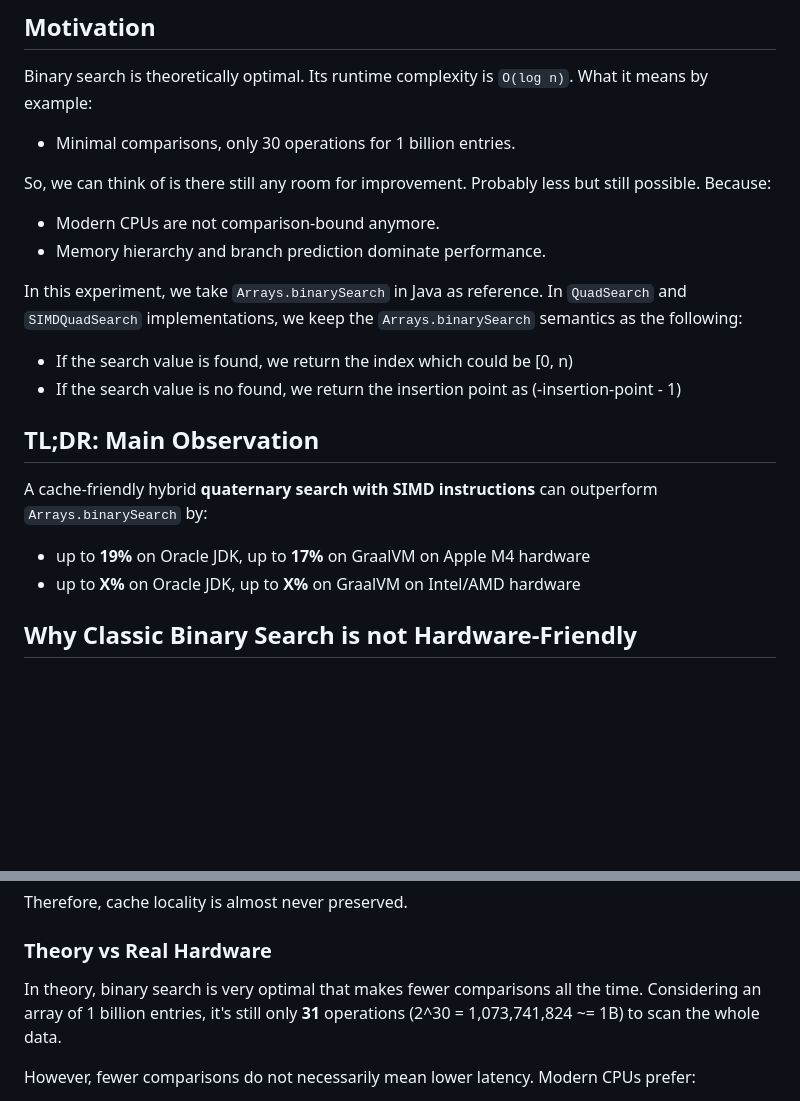
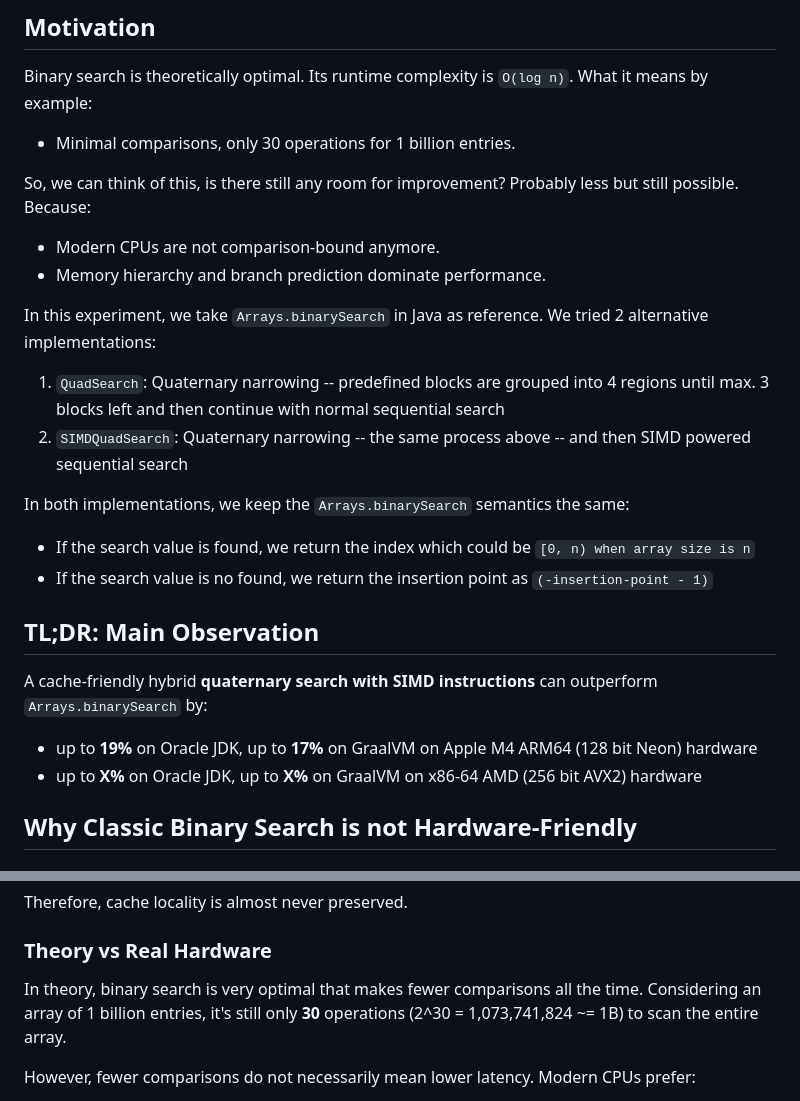
Before and after one commit to java-fast/quad-search, a Markdown page: README.md, 2 parts joined by grey strips. GitHub-like rendering; blank space fills up the shorter version.

Commit message:
Refine README content on binary search improvements
Clarified language and improved readability in the README regarding binary search and alternative implementations.

```diff
--- a/README.md
+++ b/README.md
@@ -9,18 +9,22 @@ Thanks to Daniel Lemire for this interesting idea!
 Binary search is theoretically optimal. Its runtime complexity is `O(log n)`. What it means by example:
 - Minimal comparisons, only 30 operations for 1 billion entries.
 
-So, we can think of is there still any room for improvement. Probably less but still possible. Because:
+So, we can think of this, is there still any room for improvement? Probably less but still possible. Because:
 - Modern CPUs are not comparison-bound anymore.
 - Memory hierarchy and branch prediction dominate performance.
 
-In this experiment, we take `Arrays.binarySearch` in Java as reference. In `QuadSearch` and `SIMDQuadSearch` implementations, we keep the `Arrays.binarySearch` semantics as the following:
-- If the search value is found, we return the index which could be [0, n)
-- If the search value is no found, we return the insertion point as (-insertion-point - 1)
+In this experiment, we take `Arrays.binarySearch` in Java as reference. We tried 2 alternative implementations:
+1. `QuadSearch`: Quaternary narrowing -- predefined blocks are grouped into 4 regions until max. 3 blocks left and then continue with normal sequential search
+2. `SIMDQuadSearch`: Quaternary narrowing -- the same process above -- and then SIMD powered sequential search
+
+In both implementations, we keep the `Arrays.binarySearch` semantics the same:
+- If the search value is found, we return the index which could be `[0, n) when array size is n`
+- If the search value is no found, we return the insertion point as `(-insertion-point - 1)`
 
 ## TL;DR: Main Observation
 A cache-friendly hybrid **quaternary search with SIMD instructions** can outperform `Arrays.binarySearch` by:
-- up to **19%** on Oracle JDK, up to **17%** on GraalVM on Apple M4 hardware
-- up to **X%** on Oracle JDK, up to **X%** on GraalVM on Intel/AMD hardware
+- up to **19%** on Oracle JDK, up to **17%** on GraalVM on Apple M4 ARM64 (128 bit Neon) hardware
+- up to **X%** on Oracle JDK, up to **X%** on GraalVM on x86-64 AMD (256 bit AVX2) hardware
 
 ## Why Classic Binary Search is not Hardware-Friendly
 
@@ -37,7 +41,7 @@ As we notice, each access jumps to a distant location, so very little (or none)
 Therefore, cache locality is almost never preserved.
 
 ### Theory vs Real Hardware
-In theory, binary search is very optimal that makes fewer comparisons all the time. Considering an array of 1 billion entries, it's still only **31** operations (2^30 = 1,073,741,824 ~= 1B) to scan the whole data.
+In theory, binary search is very optimal that makes fewer comparisons all the time. Considering an array of 1 billion entries, it's still only **30** operations (2^30 = 1,073,741,824 ~= 1B) to scan the entire array.
 
 However, fewer comparisons do not necessarily mean lower latency. Modern CPUs prefer:
 - sequential memory access
```
